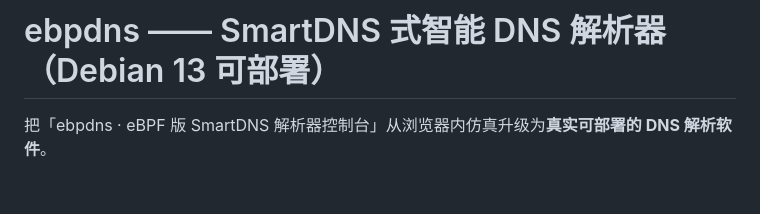
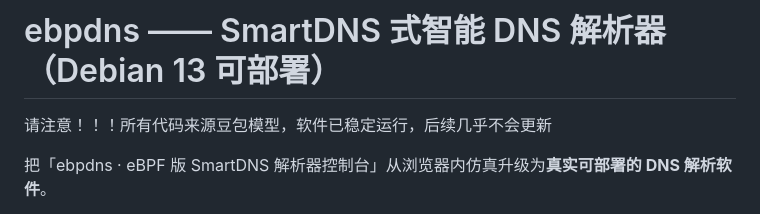
Before and after one commit to juneau21/ebpdns, a Markdown page: README.md, the part around the change. GitHub-like rendering; blank space fills up the shorter version.

```diff
--- a/README.md
+++ b/README.md
@@ -1,4 +1,6 @@
 # ebpdns —— SmartDNS 式智能 DNS 解析器（Debian 13 可部署）
+
+请注意！！！所有代码来源豆包模型，软件已稳定运行，后续几乎不会更新
 
 把「ebpdns · eBPF 版 SmartDNS 解析器控制台」从浏览器内仿真升级为**真实可部署的 DNS 解析软件**。
 
```
